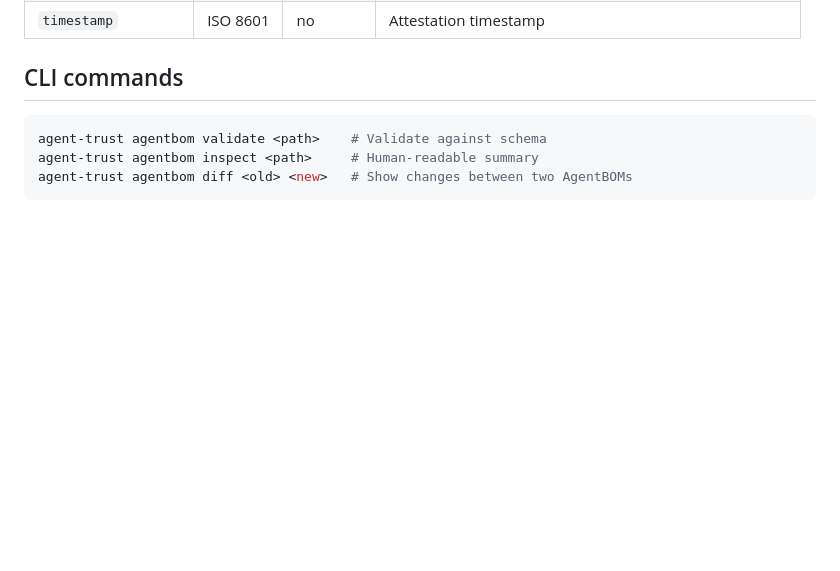
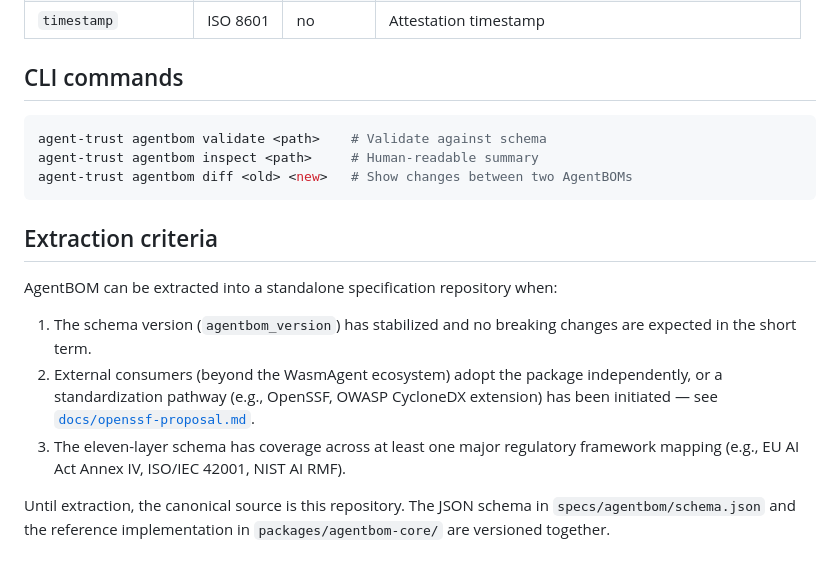
Before and after one commit to WasmAgent/agent-trust-infra, a Markdown page: specs/agentbom/agentbom-v0.1.md, the part around the change. Drawn GitHub-style; blank space fills up the shorter version.

Commit message:
Fix #198: [milestone Milestone 7 ] AgentBOM as standalone specification repository if external adoption warrants
Add extraction criteria section to AgentBOM v0.1 spec documenting three
conditions for standalone repo extraction: schema stability, external
adoption/standardization pathway, and regulatory framework coverage.
Update Phase 7 checkboxes in CLAUDE.md and roadmap.md.

Co-Authored-By: Claude <noreply@anthropic.com>

````diff
--- a/specs/agentbom/agentbom-v0.1.md
+++ b/specs/agentbom/agentbom-v0.1.md
@@ -245,3 +245,19 @@ agent-trust agentbom validate <path>    # Validate against schema
 agent-trust agentbom inspect <path>     # Human-readable summary
 agent-trust agentbom diff <old> <new>   # Show changes between two AgentBOMs
 ```
+
+## Extraction criteria
+
+AgentBOM can be extracted into a standalone specification repository when:
+
+1. The schema version (`agentbom_version`) has stabilized and no breaking changes
+   are expected in the short term.
+2. External consumers (beyond the WasmAgent ecosystem) adopt the package
+   independently, or a standardization pathway (e.g., OpenSSF, OWASP CycloneDX
+   extension) has been initiated — see [`docs/openssf-proposal.md`](../../docs/openssf-proposal.md).
+3. The eleven-layer schema has coverage across at least one major regulatory
+   framework mapping (e.g., EU AI Act Annex IV, ISO/IEC 42001, NIST AI RMF).
+
+Until extraction, the canonical source is this repository. The JSON schema in
+`specs/agentbom/schema.json` and the reference implementation in
+`packages/agentbom-core/` are versioned together.
````
Also changed, not shown: CLAUDE.md (+1 -1 lines), docs/roadmap.md (+1 -1 lines).
